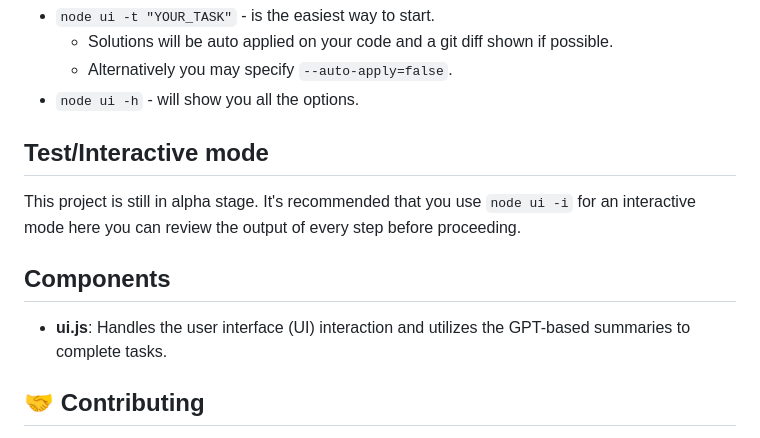
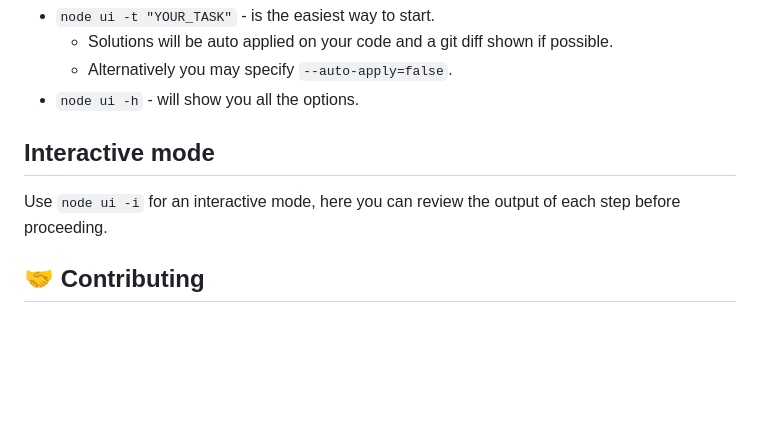
Before and after one commit to fjrdomingues/autopilot, a Markdown page: README.md, the part around the change printed below. GitHub-like rendering; blank space fills up the shorter version.

```diff
--- a/README.md
+++ b/README.md
@@ -86,12 +59,8 @@ Task: Create a diagram explaining what this project and the process
   * Alternatively you may specify `--auto-apply=false`.
 * `node ui -h` - will show you all the options.
 
-## Test/Interactive mode
-This project is still in alpha stage. It's recommended that you use `node ui -i` for an interactive mode here you can review the output of every step before proceeding.
-
-## Components
-
-- **ui.js**: Handles the user interface (UI) interaction and utilizes the GPT-based summaries to complete tasks.
+## Interactive mode
+Use `node ui -i` for an interactive mode, here you can review the output of each step before proceeding.
 
 ## 🤝 Contributing
 
```
Also changed, not shown: other parts of README.md (+29 -50 lines).
